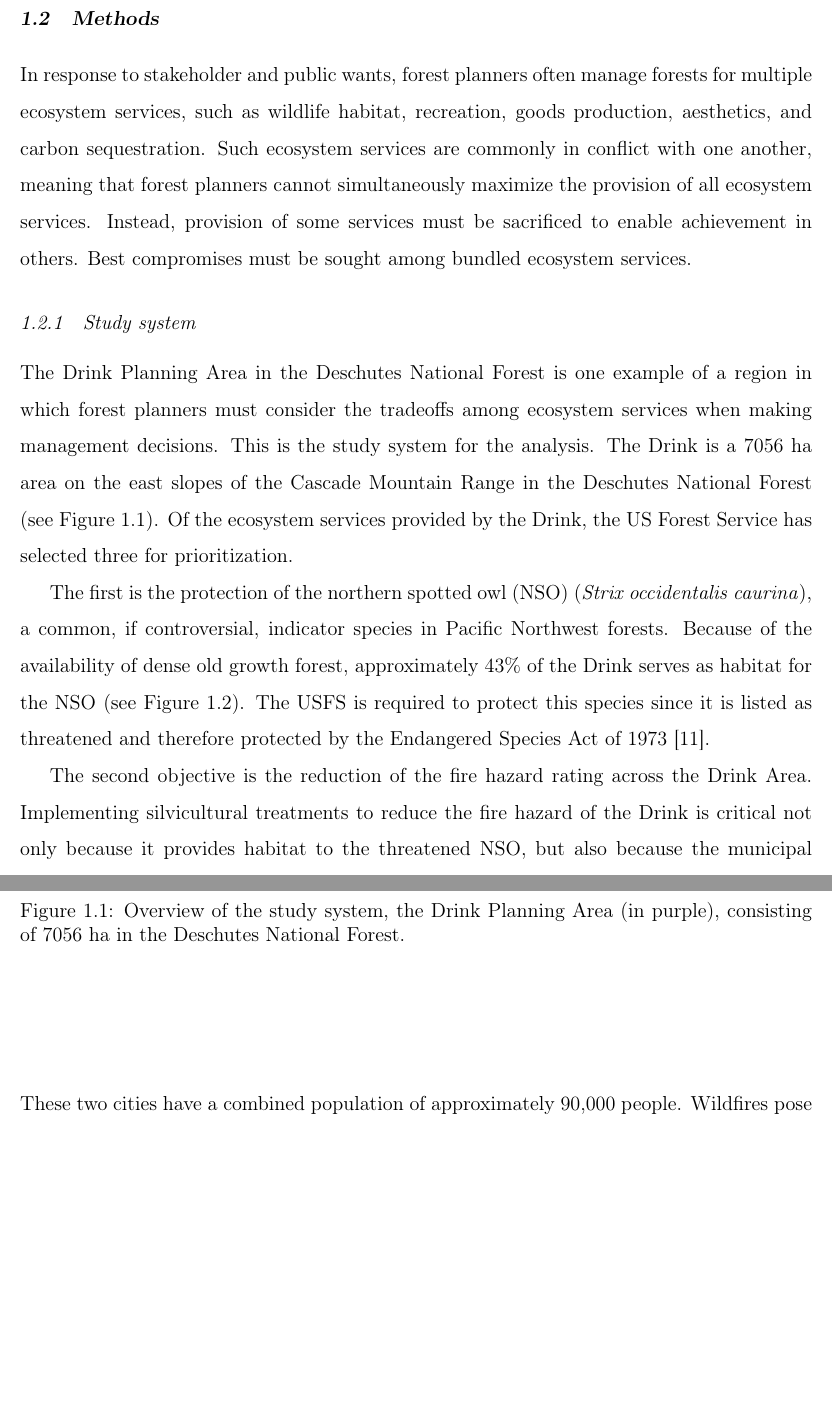
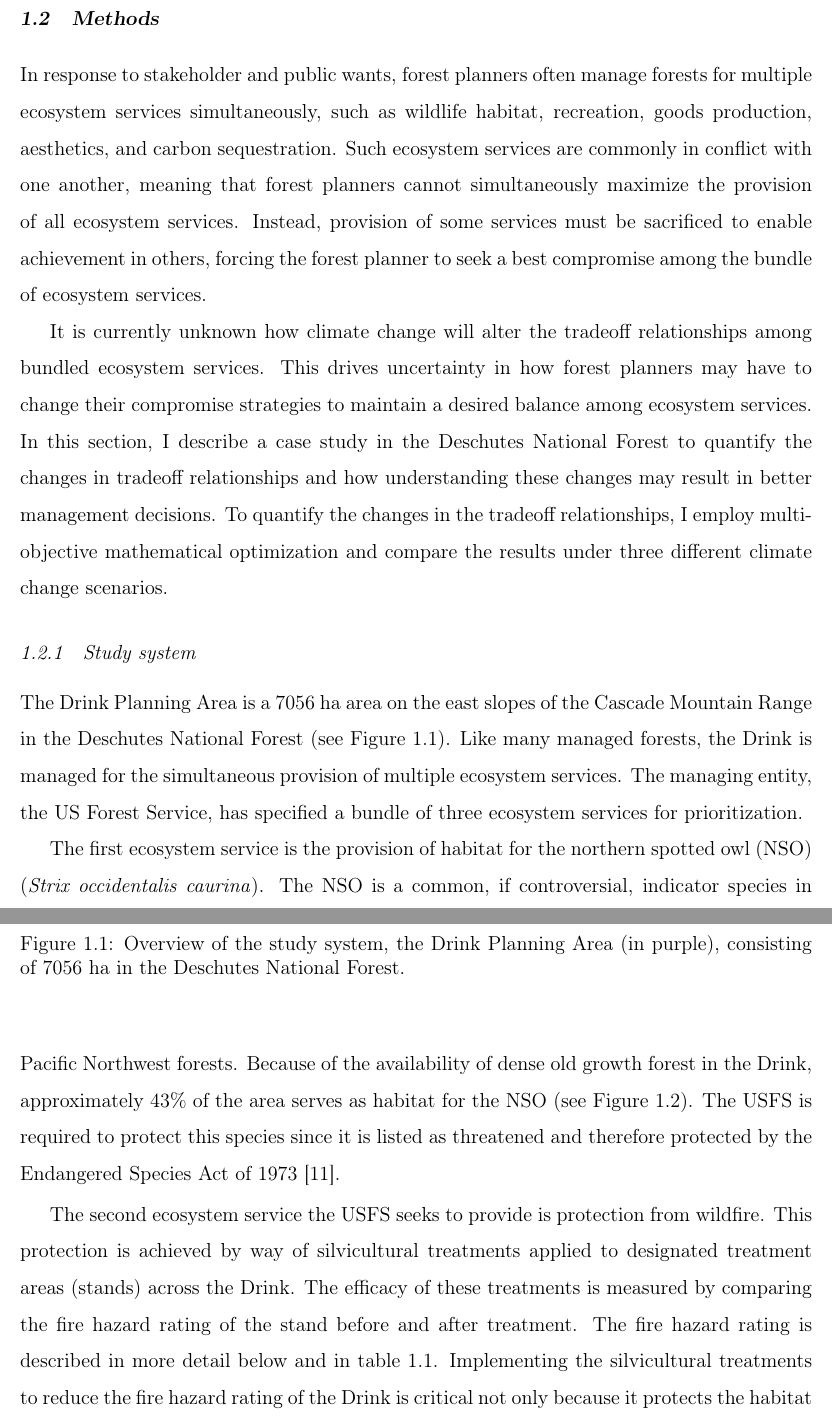
Before and after one commit to nkullman/thesis, a LaTeX thesis (tex/kullman_thesis.tex, which reads tex/chap1/methods.tex): two parts of pages 12 and 13 of 45 before the commit and two parts of pages 12 and 13 of 46 after it, joined at a grey line, cut so that both start at the same text, the shorter picture padded with empty space. Compiled offline with pdfLaTeX.

Commit message:
Improvements thru ES descrips in methods; add sec labels

```diff
--- a/tex/chap1/methods.tex
+++ b/tex/chap1/methods.tex
@@ -1,9 +1,12 @@
 \section{Methods}
-In response to stakeholder and public wants, forest planners often manage forests for multiple ecosystem services, such as wildlife habitat, recreation, goods production, aesthetics, and carbon sequestration. Such ecosystem services are commonly in conflict with one another, meaning that forest planners cannot simultaneously maximize the provision of all ecosystem services. Instead, provision of some services must be sacrificed to enable achievement in others. Best compromises must be sought among bundled ecosystem services.
+\label{sec:methods}
+In response to stakeholder and public wants, forest planners often manage forests for multiple ecosystem services simultaneously, such as wildlife habitat, recreation, goods production, aesthetics, and carbon sequestration. Such ecosystem services are commonly in conflict with one another, meaning that forest planners cannot simultaneously maximize the provision of all ecosystem services. Instead, provision of some services must be sacrificed to enable achievement in others, forcing the forest planner to seek a best compromise among the bundle of ecosystem services.
+
+It is currently unknown how climate change will alter the tradeoff relationships among bundled ecosystem services. This drives uncertainty in how forest planners may have to change their compromise strategies to maintain a desired balance among ecosystem services. In this section, I describe a case study in the Deschutes National Forest to quantify the changes in tradeoff relationships and how understanding these changes may result in better management decisions. To quantify the changes in the tradeoff relationships, I employ multi-objective mathematical optimization and compare the results under three different climate change scenarios.
 
 \subsection{Study system}
 \label{subsec:studyArea}
-The Drink Planning Area in the Deschutes National Forest is one example of a region in which forest planners must consider the tradeoffs among ecosystem services when making management decisions. This is the study system for the analysis. The Drink is a 7056 ha area on the east slopes of the Cascade Mountain Range in the Deschutes National Forest (see Figure \ref{fig:drinkOverview}). Of the ecosystem services provided by the Drink, the US Forest Service has selected three for prioritization.
+The Drink Planning Area is a 7056 ha area on the east slopes of the Cascade Mountain Range in the Deschutes National Forest (see Figure \ref{fig:drinkOverview}). Like many managed forests, the Drink is managed for the simultaneous provision of multiple ecosystem services.  The managing entity, the US Forest Service, has specified a bundle of three ecosystem services for prioritization.
 
 \begin{figure}[ht]
 \centering
@@ -12,9 +15,9 @@ The Drink Planning Area in the Deschutes National Forest is one example of a reg
 \label{fig:drinkOverview}
 \end{figure}
 
-The first is the protection of the northern spotted owl (NSO) (\textit{Strix occidentalis caurina}), a common, if controversial, indicator species in Pacific Northwest forests. Because of the availability of dense old growth forest, approximately 43\% of the Drink serves as habitat for the NSO (see Figure \ref{fig:drinkOwlAndWatershed}). The USFS is required to protect this species since it is listed as threatened and therefore protected by the Endangered Species Act of 1973 \cite{congress1973endangered}.
+The first ecosystem service is the provision of habitat for the northern spotted owl (NSO) (\textit{Strix occidentalis caurina}). The NSO is a common, if controversial, indicator species in Pacific Northwest forests. Because of the availability of dense old growth forest in the Drink, approximately 43\% of the area serves as habitat for the NSO (see Figure \ref{fig:drinkOwlAndWatershed}). The USFS is required to protect this species since it is listed as threatened and therefore protected by the Endangered Species Act of 1973 \cite{congress1973endangered}.
 
-The second objective is the reduction of the fire hazard rating across the Drink Area. Implementing silvicultural treatments to reduce the fire hazard of the Drink is critical not only because it provides habitat to the threatened NSO, but also because the municipal watershed for the cities of Bend, OR and Sisters, OR lies within the Drink (see Figure \ref{fig:drinkOwlAndWatershed}). These two cities have a combined population of approximately 90,000 people. Wildfires pose a threat to the their water supply, since wildfires may cause soil water repellency, surface runoff, and debris torrents \cite{ice2004effects}.
+The second ecosystem service the USFS seeks to provide is protection from wildfire. This protection is achieved by way of silvicultural treatments applied to designated treatment areas (stands) across the Drink. The efficacy of these treatments is measured by comparing the fire hazard rating of the stand before and after treatment. The fire hazard rating is described in more detail below and in table \ref{tab:firehazards}. Implementing the silvicultural treatments to reduce the fire hazard rating of the Drink is critical not only because it protects the habitat of the NSO, but also because the Drink Area houses the municipal watershed for the cities of Bend, OR and Sisters, OR (see Figure \ref{fig:drinkOwlAndWatershed}). Wildfires pose a threat to these cities' water supply, because wildfires can cause soil water repellency, surface runoff, and debris torrents \cite{ice2004effects}. In addition, the Drink has never before undergone fuels treatments, which increases the expected severity of a fire should one occur.
 
 \begin{figure}
 \centering
```
Also changed, not shown: tex/chap1/conclusion.tex (+1 -0 lines), tex/chap1/intro.tex (+5 -4 lines), tex/chap1/results_discussion.tex (+1 -0 lines), tex/chap1/methods.tex (2 more changed lines).
